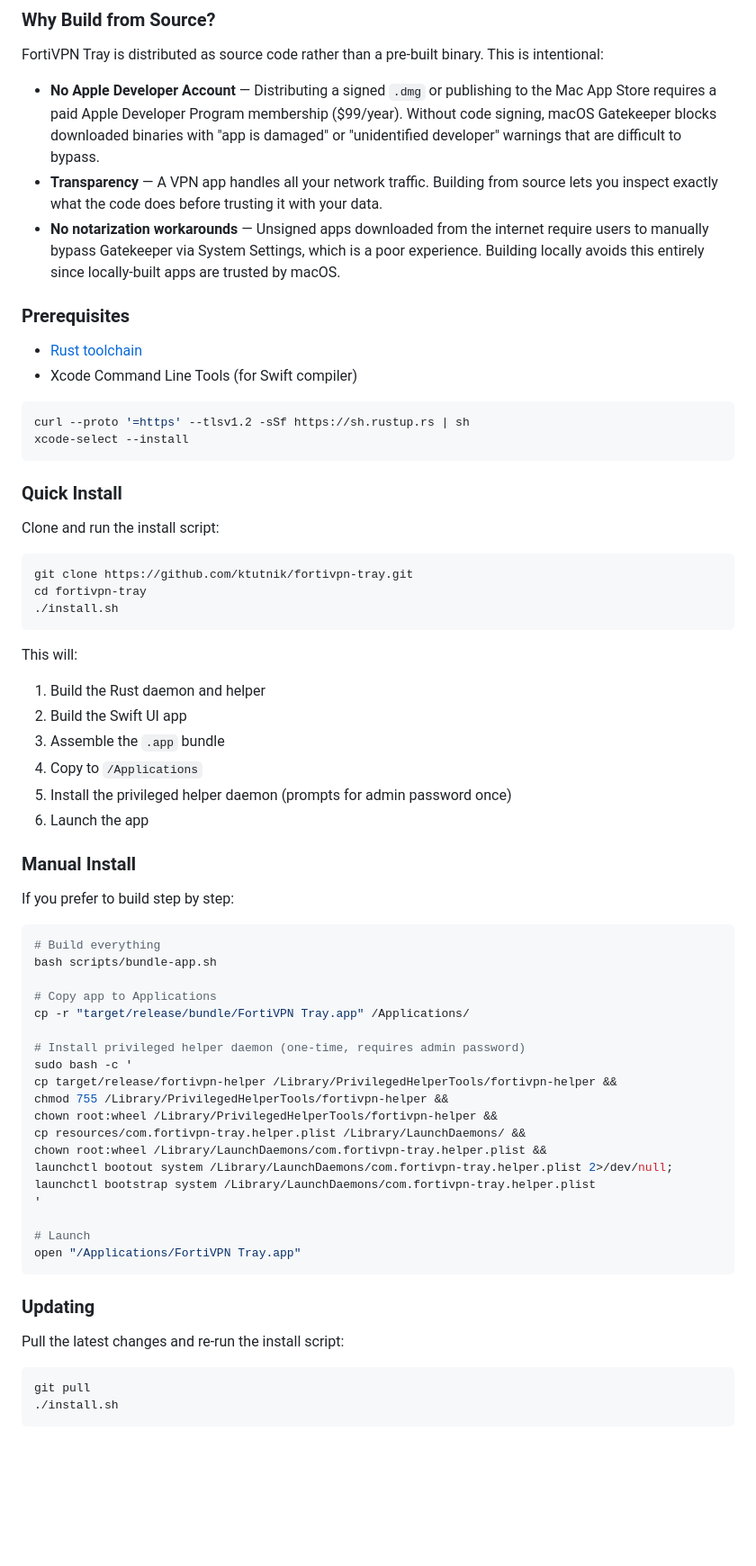
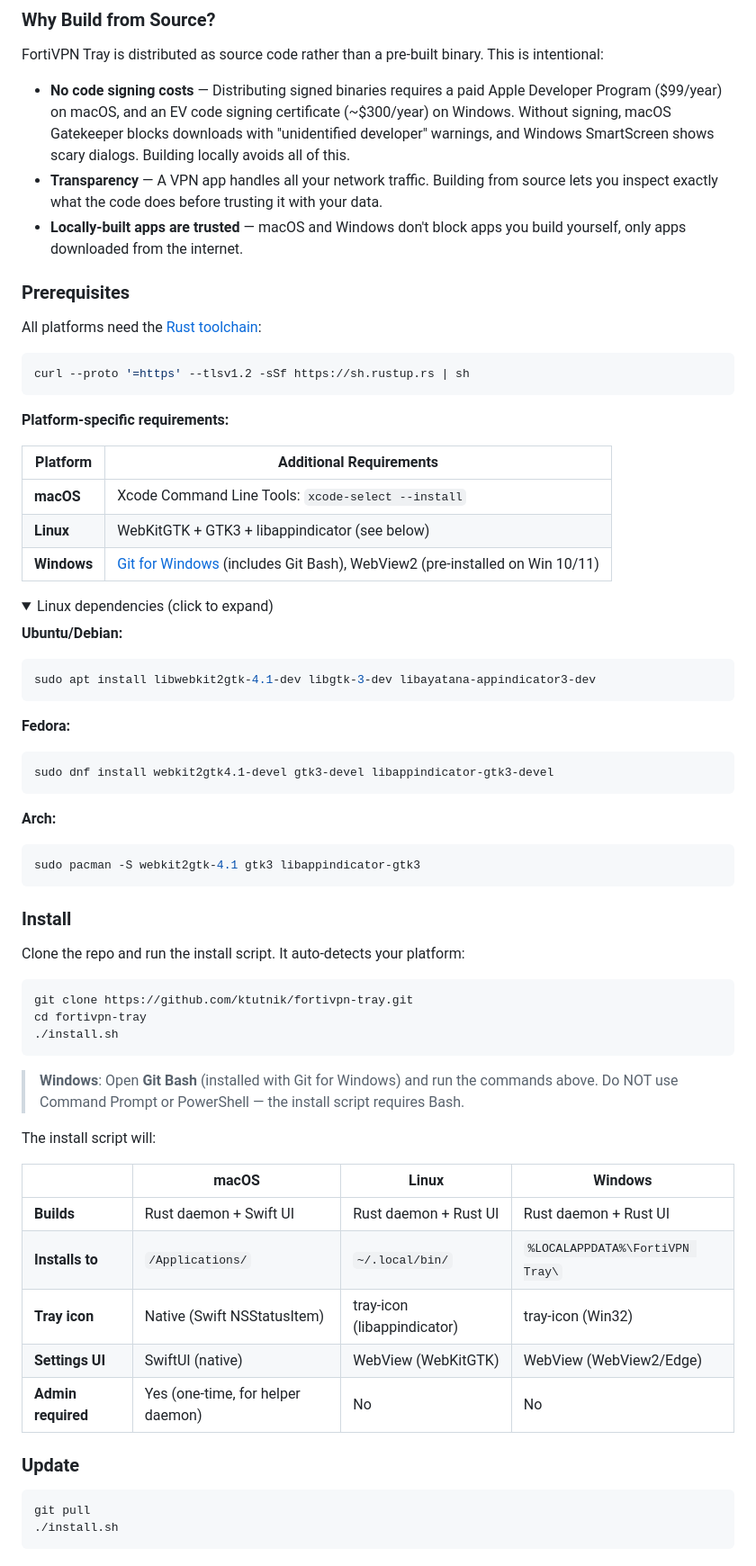
Before and after one commit to ktutnik/fortivpn-tray, a Markdown page: README.md, the part around one of its changes. Shown at 90% size. Drawn GitHub-style; folded sections open; blank space fills up the shorter version.

Commit message:
docs: add cross-platform install/uninstall instructions for macOS, Linux, Windows

````diff
--- a/README.md
+++ b/README.md
@@ -46,23 +46,48 @@ FortiVPN Tray takes a different approach — a **lightweight system tray app** t
 
 FortiVPN Tray is distributed as source code rather than a pre-built binary. This is intentional:
 
-- **No Apple Developer Account** — Distributing a signed `.dmg` or publishing to the Mac App Store requires a paid Apple Developer Program membership ($99/year). Without code signing, macOS Gatekeeper blocks downloaded binaries with "app is damaged" or "unidentified developer" warnings that are difficult to bypass.
+- **No code signing costs** — Distributing signed binaries requires a paid Apple Developer Program ($99/year) on macOS, and an EV code signing certificate (~$300/year) on Windows. Without signing, macOS Gatekeeper blocks downloads with "unidentified developer" warnings, and Windows SmartScreen shows scary dialogs. Building locally avoids all of this.
 - **Transparency** — A VPN app handles all your network traffic. Building from source lets you inspect exactly what the code does before trusting it with your data.
-- **No notarization workarounds** — Unsigned apps downloaded from the internet require users to manually bypass Gatekeeper via System Settings, which is a poor experience. Building locally avoids this entirely since locally-built apps are trusted by macOS.
+- **Locally-built apps are trusted** — macOS and Windows don't block apps you build yourself, only apps downloaded from the internet.
 
 ### Prerequisites
 
-- [Rust toolchain](https://rustup.rs/)
-- Xcode Command Line Tools (for Swift compiler)
+All platforms need the [Rust toolchain](https://rustup.rs/):
 
 ```bash
 curl --proto '=https' --tlsv1.2 -sSf https://sh.rustup.rs | sh
-xcode-select --install
 ```
 
-### Quick Install
+**Platform-specific requirements:**
 
-Clone and run the install script:
+| Platform | Additional Requirements |
+|----------|----------------------|
+| **macOS** | Xcode Command Line Tools: `xcode-select --install` |
+| **Linux** | WebKitGTK + GTK3 + libappindicator (see below) |
+| **Windows** | [Git for Windows](https://git-scm.com/download/win) (includes Git Bash), WebView2 (pre-installed on Win 10/11) |
+
+<details>
+<summary>Linux dependencies (click to expand)</summary>
+
+**Ubuntu/Debian:**
+```bash
+sudo apt install libwebkit2gtk-4.1-dev libgtk-3-dev libayatana-appindicator3-dev
+```
+
+**Fedora:**
+```bash
+sudo dnf install webkit2gtk4.1-devel gtk3-devel libappindicator-gtk3-devel
+```
+
+**Arch:**
+```bash
+sudo pacman -S webkit2gtk-4.1 gtk3 libappindicator-gtk3
+```
+</details>
+
+### Install
+
+Clone the repo and run the install script. It auto-detects your platform:
 
 ```bash
 git clone https://github.com/ktutnik/fortivpn-tray.git
@@ -70,43 +95,19 @@ cd fortivpn-tray
 ./install.sh
 ```
 
-This will:
-1. Build the Rust daemon and helper
-2. Build the Swift UI app
-3. Assemble the `.app` bundle
-4. Copy to `/Applications`
-5. Install the privileged helper daemon (prompts for admin password once)
-6. Launch the app
+> **Windows**: Open **Git Bash** (installed with Git for Windows) and run the commands above. Do NOT use Command Prompt or PowerShell — the install script requires Bash.
 
-### Manual Install
+The install script will:
 
-If you prefer to build step by step:
+| | macOS | Linux | Windows |
+|---|---|---|---|
+| **Builds** | Rust daemon + Swift UI | Rust daemon + Rust UI | Rust daemon + Rust UI |
+| **Installs to** | `/Applications/` | `~/.local/bin/` | `%LOCALAPPDATA%\FortiVPN Tray\` |
+| **Tray icon** | Native (Swift NSStatusItem) | tray-icon (libappindicator) | tray-icon (Win32) |
+| **Settings UI** | SwiftUI (native) | WebView (WebKitGTK) | WebView (WebView2/Edge) |
+| **Admin required** | Yes (one-time, for helper daemon) | No | No |
 
-```bash
-# Build everything
-bash scripts/bundle-app.sh
-
-# Copy app to Applications
-cp -r "target/release/bundle/FortiVPN Tray.app" /Applications/
-
-# Install privileged helper daemon (one-time, requires admin password)
-sudo bash -c '
-cp target/release/fortivpn-helper /Library/PrivilegedHelperTools/fortivpn-helper &&
-chmod 755 /Library/PrivilegedHelperTools/fortivpn-helper &&
-chown root:wheel /Library/PrivilegedHelperTools/fortivpn-helper &&
-cp resources/com.fortivpn-tray.helper.plist /Library/LaunchDaemons/ &&
-chown root:wheel /Library/LaunchDaemons/com.fortivpn-tray.helper.plist &&
-launchctl bootout system /Library/LaunchDaemons/com.fortivpn-tray.helper.plist 2>/dev/null;
-launchctl bootstrap system /Library/LaunchDaemons/com.fortivpn-tray.helper.plist
-'
-
-# Launch
-open "/Applications/FortiVPN Tray.app"
-```
-
-### Updating
-
-Pull the latest changes and re-run the install script:
+### Update
 
 ```bash
 git pull
````
Also changed, not shown: other parts of README.md (+33 -9 lines).
